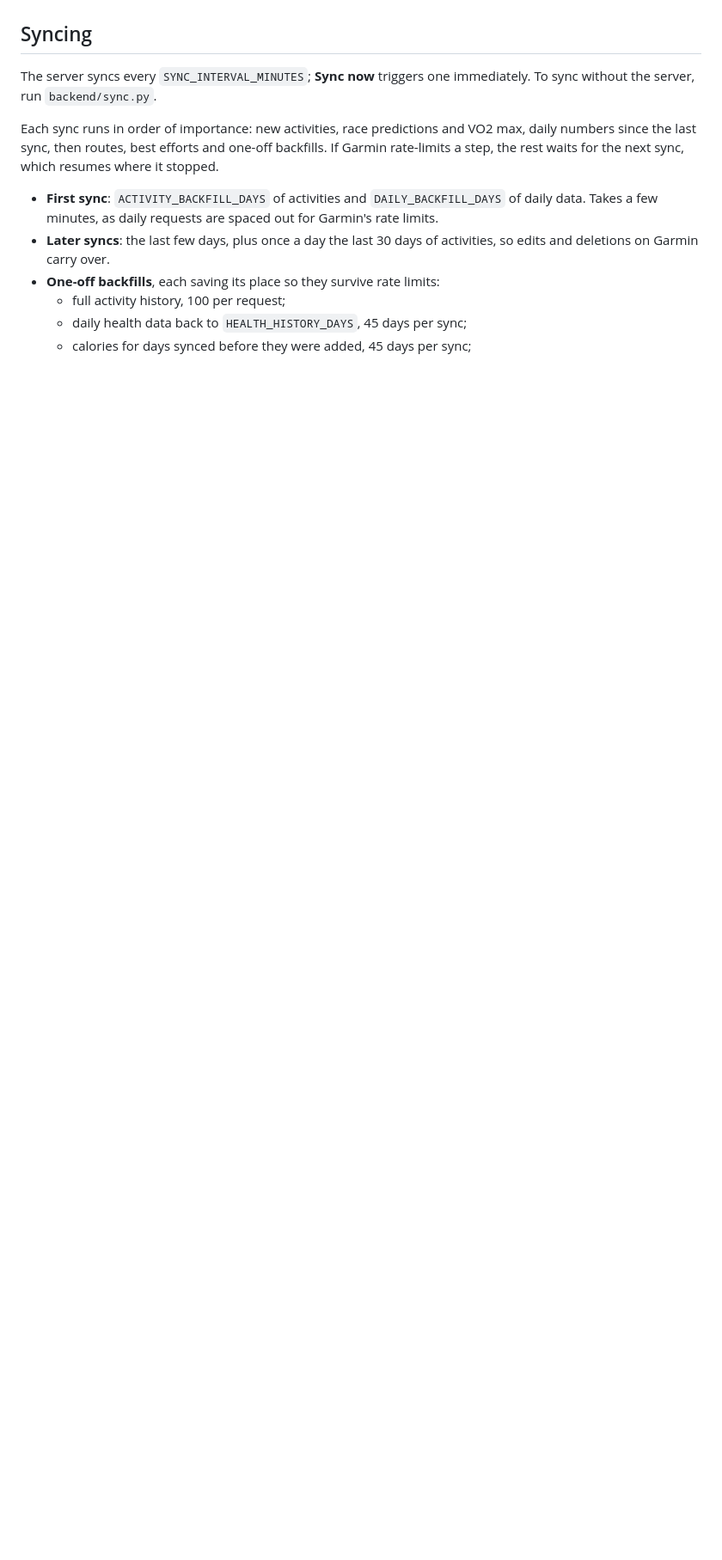
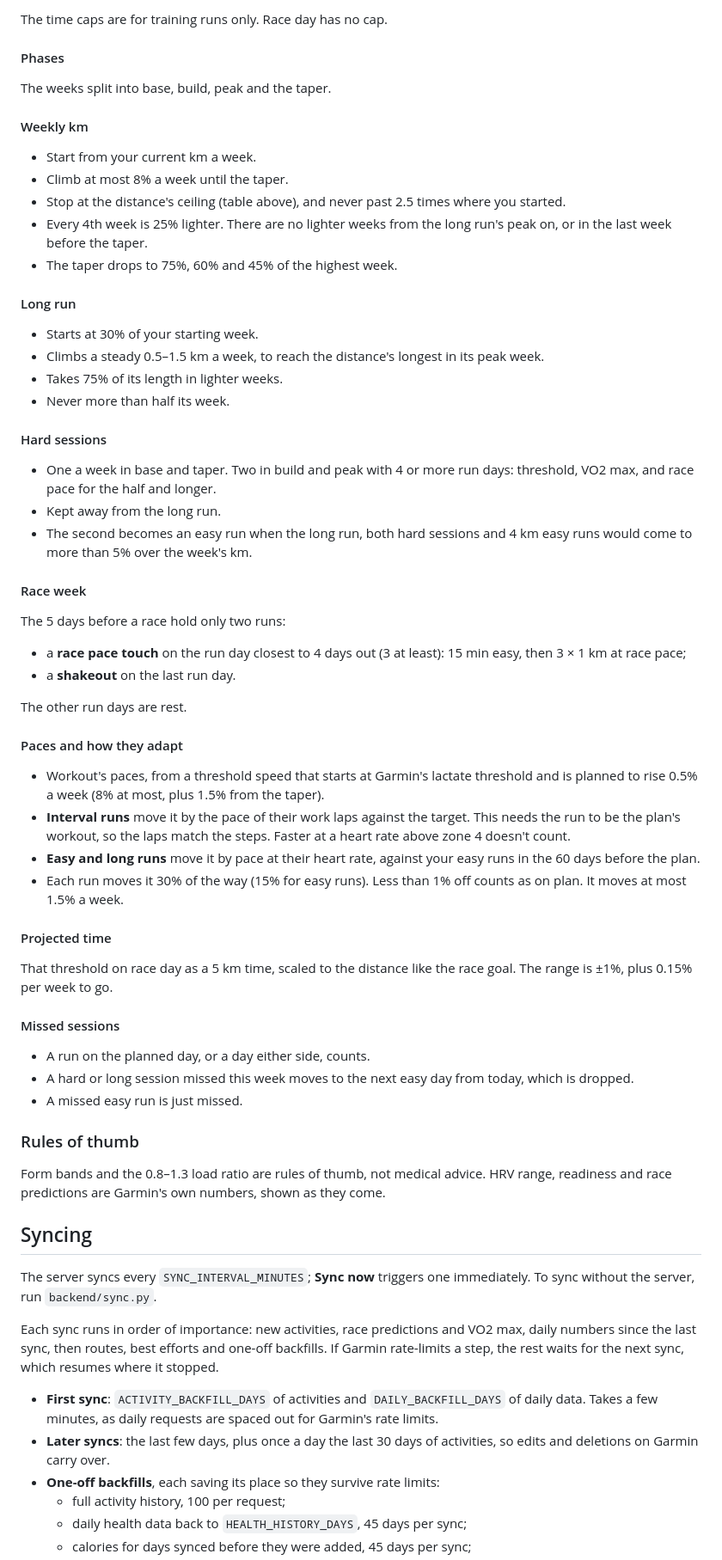
Before and after one commit to MathiKrist/Garmin-dashboard, a Markdown page: README.md, the part around the change printed below. Shown: that part at 86% size. GitHub-like rendering; blank space fills up the shorter version.

```diff
--- a/README.md
+++ b/README.md
@@ -130,3 +157,59 @@ Clicking an activity or personal best shows every stat Garmin has for it, groupe
+The time caps are for training runs only. Race day has no cap.
+
+#### Phases
+
+The weeks split into base, build, peak and the taper.
+
+#### Weekly km
+
+- Start from your current km a week.
+- Climb at most 8% a week until the taper.
+- Stop at the distance's ceiling (table above), and never past 2.5 times where you started.
+- Every 4th week is 25% lighter. There are no lighter weeks from the long run's peak on, or in the last week before the taper.
+- The taper drops to 75%, 60% and 45% of the highest week.
+
+#### Long run
+
+- Starts at 30% of your starting week.
+- Climbs a steady 0.5–1.5 km a week, to reach the distance's longest in its peak week.
+- Takes 75% of its length in lighter weeks.
+- Never more than half its week.
+
+#### Hard sessions
+
+- One a week in base and taper. Two in build and peak with 4 or more run days: threshold, VO2 max, and race pace for the half and longer.
+- Kept away from the long run.
+- The second becomes an easy run when the long run, both hard sessions and 4 km easy runs would come to more than 5% over the week's km.
+
+#### Race week
+
+The 5 days before a race hold only two runs:
+
+- a **race pace touch** on the run day closest to 4 days out (3 at least): 15 min easy, then 3 × 1 km at race pace;
+- a **shakeout** on the last run day.
+
+The other run days are rest.
+
+#### Paces and how they adapt
+
+- Workout's paces, from a threshold speed that starts at Garmin's lactate threshold and is planned to rise 0.5% a week (8% at most, plus 1.5% from the taper).
+- **Interval runs** move it by the pace of their work laps against the target. This needs the run to be the plan's workout, so the laps match the steps. Faster at a heart rate above zone 4 doesn't count.
+- **Easy and long runs** move it by pace at their heart rate, against your easy runs in the 60 days before the plan.
+- Each run moves it 30% of the way (15% for easy runs). Less than 1% off counts as on plan. It moves at most 1.5% a week.
+
+#### Projected time
+
+That threshold on race day as a 5 km time, scaled to the distance like the race goal. The range is ±1%, plus 0.15% per week to go.
+
+#### Missed sessions
+
+- A run on the planned day, or a day either side, counts.
+- A hard or long session missed this week moves to the next easy day from today, which is dropped.
+- A missed easy run is just missed.
+
+### Rules of thumb
+
+Form bands and the 0.8–1.3 load ratio are rules of thumb, not medical advice. HRV range, readiness and race predictions are Garmin's own numbers, shown as they come.
 
 ## Syncing
 
```
Also changed, not shown: other parts of README.md (+33 -5 lines), docs/screenshots/activities.png (added), docs/screenshots/health.png (added), docs/screenshots/overview.png (added), docs/screenshots/workout.png (added).
